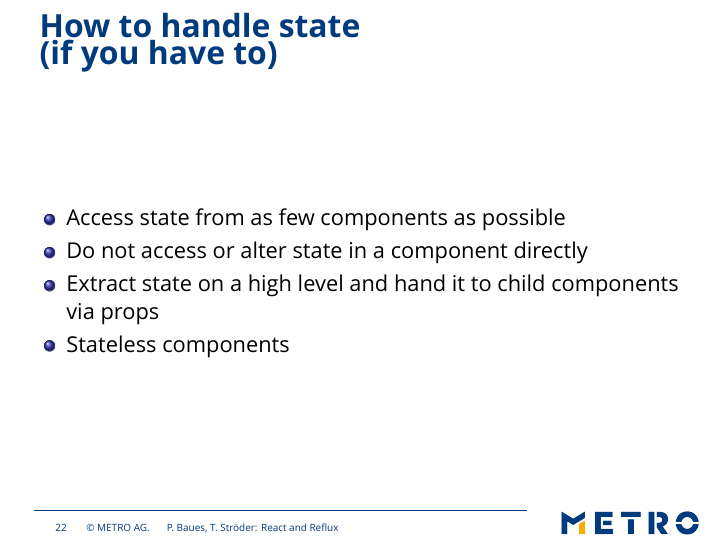
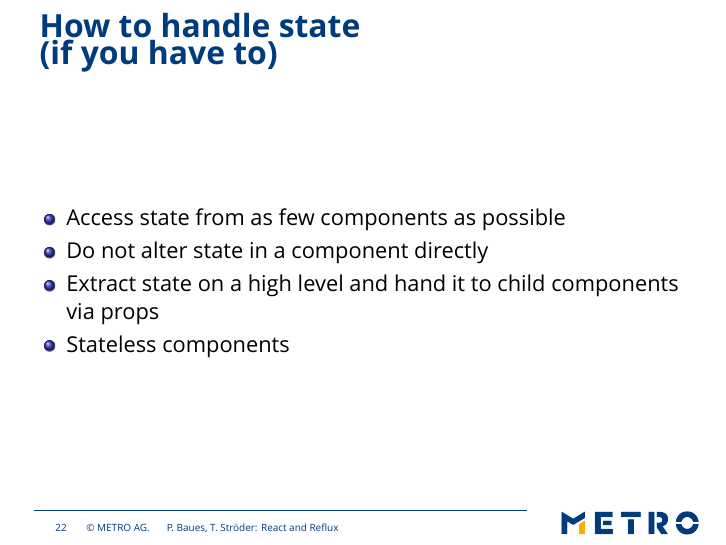
Before and after one commit to cryingshadow/talkReactReflux, LaTeX slides (reactreflux.tex): page 56 of 71. Compiled offline with XeLaTeX; a missing font is replaced by an installed copy or a similar font.

Commit message:
avoid the access formulation

```diff
--- a/reactreflux.tex
+++ b/reactreflux.tex
@@ -394,7 +394,7 @@ DON'T!
 \begin{frame}\frametitle{How to handle state\newline(if you have to)}
 \begin{itemize}
 \item Access state from as few components as possible
-\item Do not access or alter state in a component directly
+\item Do not alter state in a component directly
 \item Extract state on a high level and hand it to child components via props
 \item Stateless components
 \end{itemize}
```
